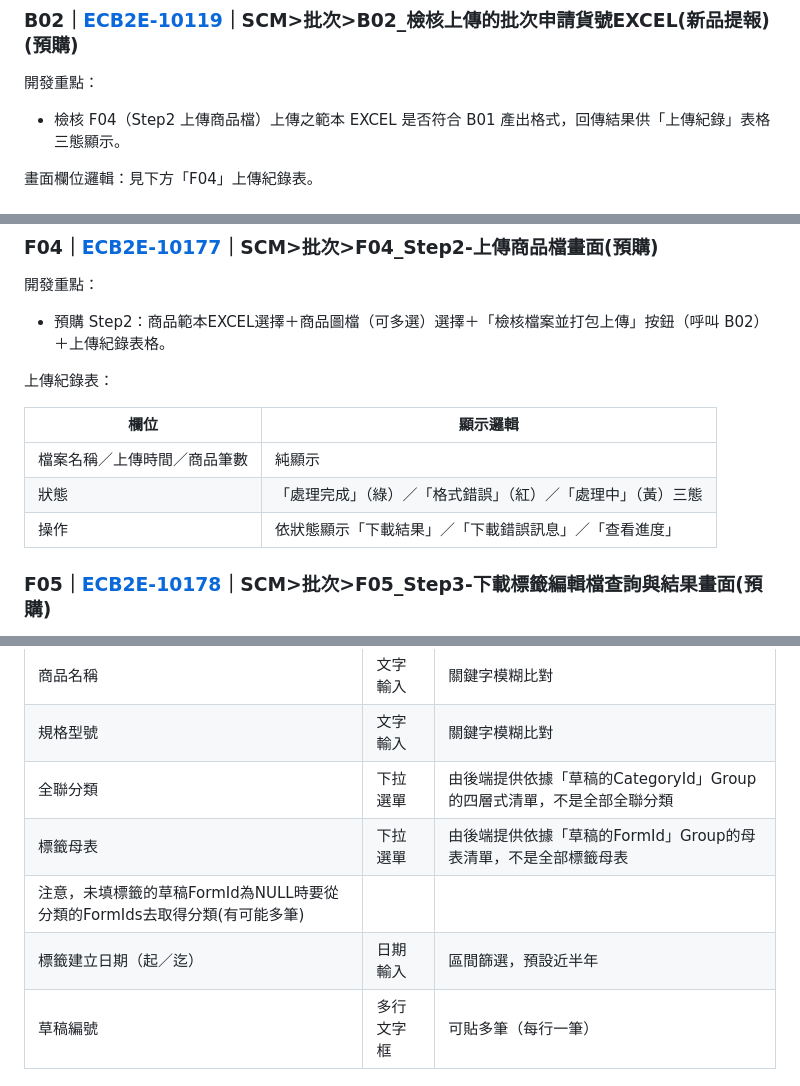
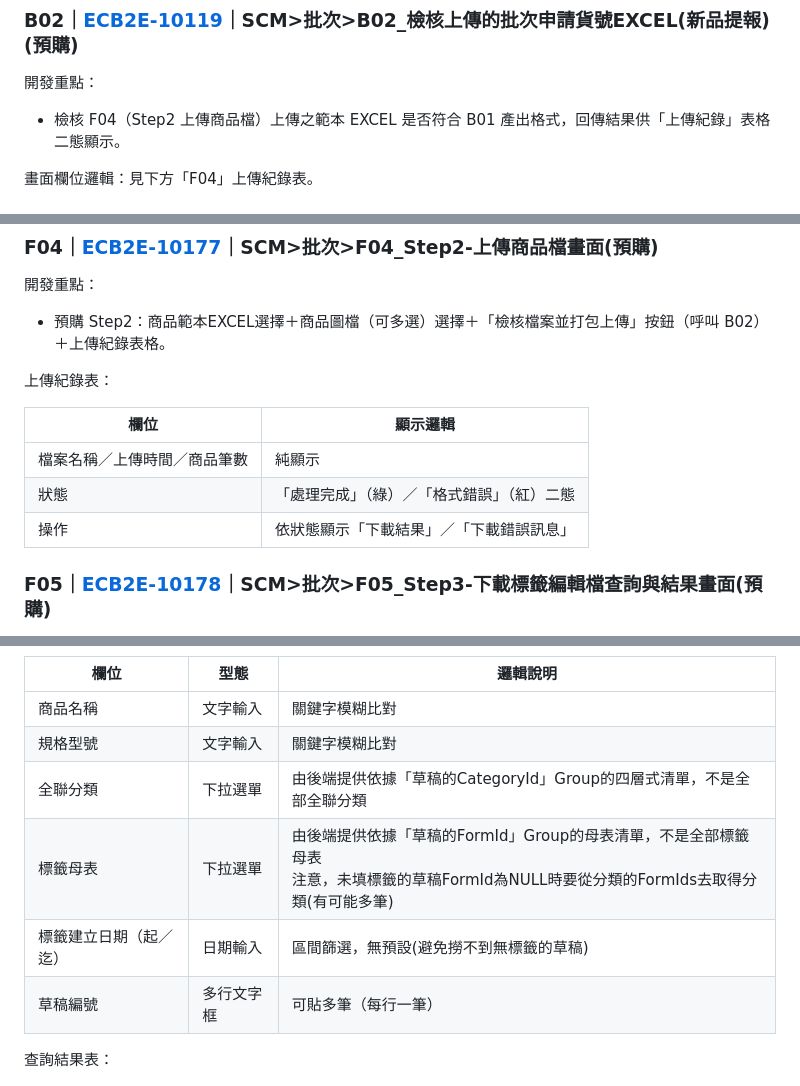
Before and after one commit to chimoon168/BatchForNewProduct, a Markdown page: SCM批次提報(含標籤)_系統分析.md, 3 parts joined by grey strips. GitHub-like rendering.

```diff
--- a/SCM批次提報(含標籤)_系統分析.md
+++ b/SCM批次提報(含標籤)_系統分析.md
@@ -67,7 +67,7 @@
 ### B02｜[ECB2E-10119](https://pxec.atlassian.net/browse/ECB2E-10119)｜SCM>批次>B02_檢核上傳的批次申請貨號EXCEL(新品提報)(預購)
 
 開發重點：
-- 檢核 F04（Step2 上傳商品檔）上傳之範本 EXCEL 是否符合 B01 產出格式，回傳結果供「上傳紀錄」表格三態顯示。
+- 檢核 F04（Step2 上傳商品檔）上傳之範本 EXCEL 是否符合 B01 產出格式，回傳結果供「上傳紀錄」表格二態顯示。
 
 畫面欄位邏輯：見下方「F04」上傳紀錄表。
 
@@ -246,8 +246,8 @@ Toolbar 邏輯：「批次送出審核」按鈕（呼叫 B12／B13）＋已勾
 | 欄位 | 顯示邏輯 |
 |---|---|
 | 檔案名稱／上傳時間／商品筆數 | 純顯示 |
-| 狀態 | 「處理完成」（綠）／「格式錯誤」（紅）／「處理中」（黃）三態 |
-| 操作 | 依狀態顯示「下載結果」／「下載錯誤訊息」／「查看進度」 |
+| 狀態 | 「處理完成」（綠）／「格式錯誤」（紅）二態 |
+| 操作 | 依狀態顯示「下載結果」／「下載錯誤訊息」 |
 
 ### F05｜[ECB2E-10178](https://pxec.atlassian.net/browse/ECB2E-10178)｜SCM>批次>F05_Step3-下載標籤編輯檔查詢與結果畫面(預購)
 
@@ -261,9 +261,8 @@ Toolbar 邏輯：「批次送出審核」按鈕（呼叫 B12／B13）＋已勾
 | 商品名稱 | 文字輸入 | 關鍵字模糊比對 |
 | 規格型號 | 文字輸入 | 關鍵字模糊比對 |
 | 全聯分類 | 下拉選單 | 由後端提供依據「草稿的CategoryId」Group的四層式清單，不是全部全聯分類 |
-| 標籤母表 | 下拉選單 | 由後端提供依據「草稿的FormId」Group的母表清單，不是全部標籤母表
-注意，未填標籤的草稿FormId為NULL時要從分類的FormIds去取得分類(有可能多筆) |
-| 標籤建立日期（起／迄） | 日期輸入 | 區間篩選，預設近半年 |
+| 標籤母表 | 下拉選單 | 由後端提供依據「草稿的FormId」Group的母表清單，不是全部標籤母表<br/>注意，未填標籤的草稿FormId為NULL時要從分類的FormIds去取得分類(有可能多筆) |
+| 標籤建立日期（起／迄） | 日期輸入 | 區間篩選，無預設(避免撈不到無標籤的草稿) |
 | 草稿編號 | 多行文字框 | 可貼多筆（每行一筆） |
 
 查詢結果表：
```
Also changed, not shown: other parts of SCM批次提報(含標籤)_系統分析.md (+4 -4 lines).
